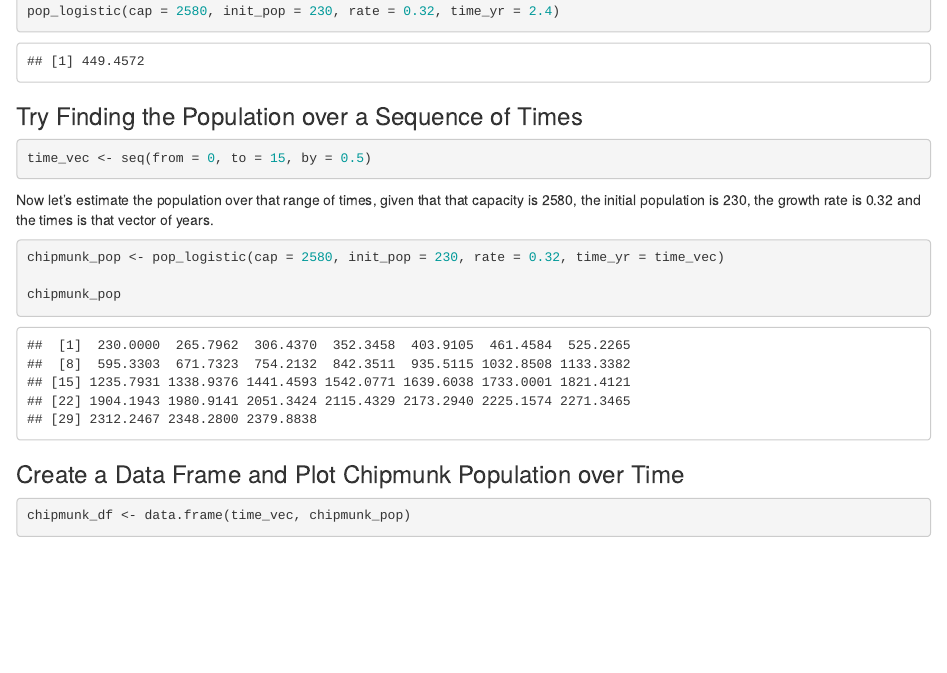
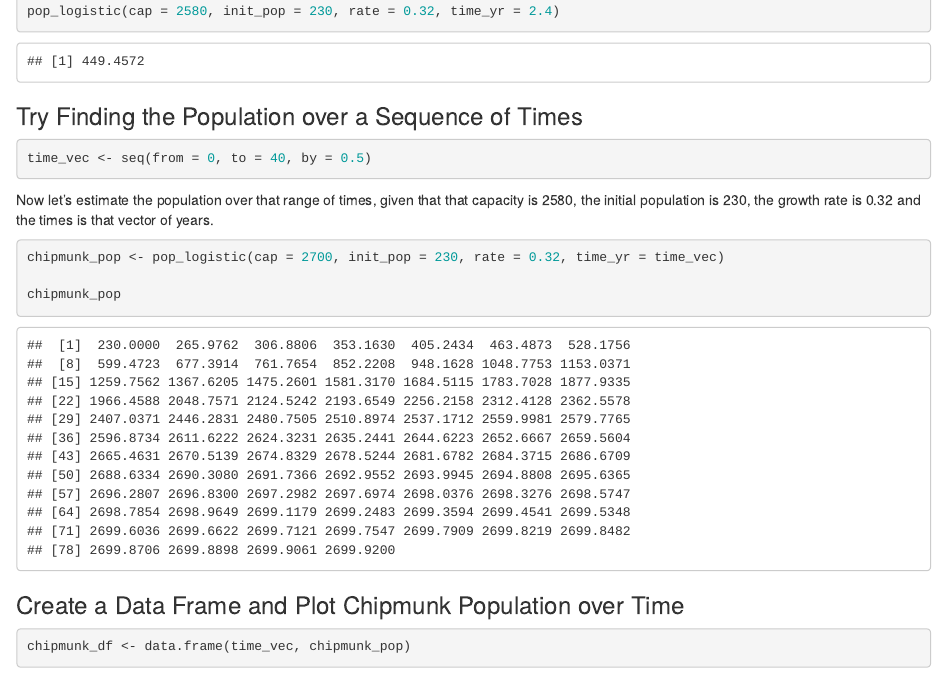
Before and after one commit to palomacartwright/day1_interactive_session_2, an R Markdown document (day_1_interactive_sesh2.Rmd): the page in a window 1100 px wide, from 1060 px down. Rendered offline with R 4.5, knitr and Pandoc, with nearby package versions.

Commit message:
changed time back to 40 and changed carrying capacity to 2700

````diff
--- a/day_1_interactive_sesh2.Rmd
+++ b/day_1_interactive_sesh2.Rmd
@@ -63,14 +63,14 @@ pop_logistic(cap = 2580, init_pop = 230, rate = 0.32, time_yr = 2.4)
 ### Try Finding the Population over a Sequence of Times
 
 ```{r}
-time_vec <- seq(from = 0, to = 15, by = 0.5)
+time_vec <- seq(from = 0, to = 40, by = 0.5)
 
 ```
 
 Now let's estimate the population over that range of times, given that that capacity is 2580, the initial population is 230, the growth rate is 0.32 and the times is that vector of years.
 
 ```{r}
-chipmunk_pop <- pop_logistic(cap = 2580, init_pop = 230, rate = 0.32, time_yr = time_vec)
+chipmunk_pop <- pop_logistic(cap = 2700, init_pop = 230, rate = 0.32, time_yr = time_vec)
 
 chipmunk_pop
 ```
````
Also changed, not shown: day_1_interactive_sesh2.html.
